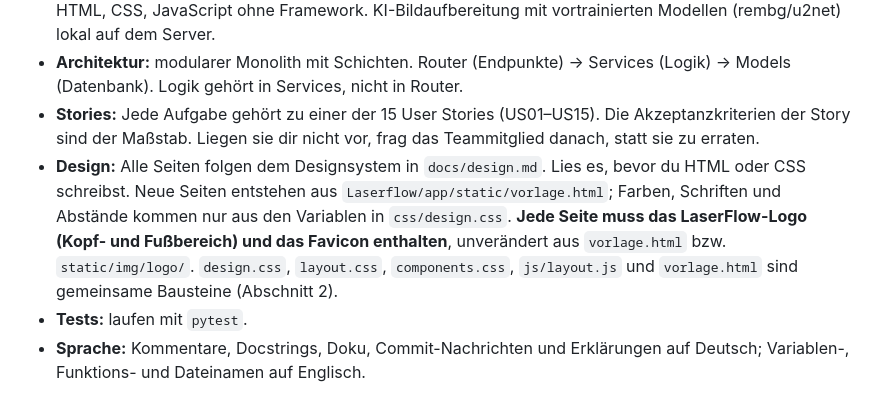
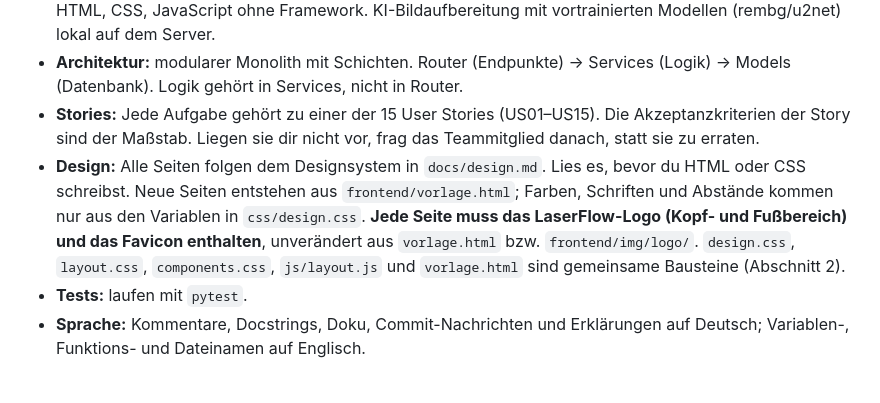
Before and after one commit to marioldnr/Abschlussprojekt-Laserflow, a Markdown page: CLAUDE.md, the part around the change. Drawn GitHub-style.

Commit message:
CLAUDE.md: Pfade zur Vorlage und zum Logo an neue Ordnerstruktur angepasst
Folgt auf die Verschiebung von Laserflow/app/static/ nach frontend/ (PR #31).

Co-Authored-By: Claude Opus 5.5 (1M context) <noreply@anthropic.com>
Claude-Session: https://claude.ai/code/session_01GvhEvRmdWqBBQeGEtd3HBx

```diff
--- a/CLAUDE.md
+++ b/CLAUDE.md
@@ -15,7 +15,7 @@ Wir sind ein 3er-Team, das parallel am selben Repo arbeitet, jeder mit Claude. D
 - **Tech Stack (festgelegt, nicht ändern):** Python 3.11–3.13, FastAPI, SQLAlchemy, SQLite; Bilddateien und Produktionsdateien (PNG, JPEG, SVG, DXF) im Dateisystem, in der Datenbank nur der Pfad. Frontend: HTML, CSS, JavaScript ohne Framework. KI-Bildaufbereitung mit vortrainierten Modellen (rembg/u2net) lokal auf dem Server.
 - **Architektur:** modularer Monolith mit Schichten. Router (Endpunkte) → Services (Logik) → Models (Datenbank). Logik gehört in Services, nicht in Router.
 - **Stories:** Jede Aufgabe gehört zu einer der 15 User Stories (US01–US15). Die Akzeptanzkriterien der Story sind der Maßstab. Liegen sie dir nicht vor, frag das Teammitglied danach, statt sie zu erraten.
-- **Design:** Alle Seiten folgen dem Designsystem in `docs/design.md`. Lies es, bevor du HTML oder CSS schreibst. Neue Seiten entstehen aus `Laserflow/app/static/vorlage.html`; Farben, Schriften und Abstände kommen nur aus den Variablen in `css/design.css`. **Jede Seite muss das LaserFlow-Logo (Kopf- und Fußbereich) und das Favicon enthalten**, unverändert aus `vorlage.html` bzw. `static/img/logo/`. `design.css`, `layout.css`, `components.css`, `js/layout.js` und `vorlage.html` sind gemeinsame Bausteine (Abschnitt 2).
+- **Design:** Alle Seiten folgen dem Designsystem in `docs/design.md`. Lies es, bevor du HTML oder CSS schreibst. Neue Seiten entstehen aus `frontend/vorlage.html`; Farben, Schriften und Abstände kommen nur aus den Variablen in `css/design.css`. **Jede Seite muss das LaserFlow-Logo (Kopf- und Fußbereich) und das Favicon enthalten**, unverändert aus `vorlage.html` bzw. `frontend/img/logo/`. `design.css`, `layout.css`, `components.css`, `js/layout.js` und `vorlage.html` sind gemeinsame Bausteine (Abschnitt 2).
 - **Tests:** laufen mit `pytest`.
 - **Sprache:** Kommentare, Docstrings, Doku, Commit-Nachrichten und Erklärungen auf Deutsch; Variablen-, Funktions- und Dateinamen auf Englisch.
 
```
